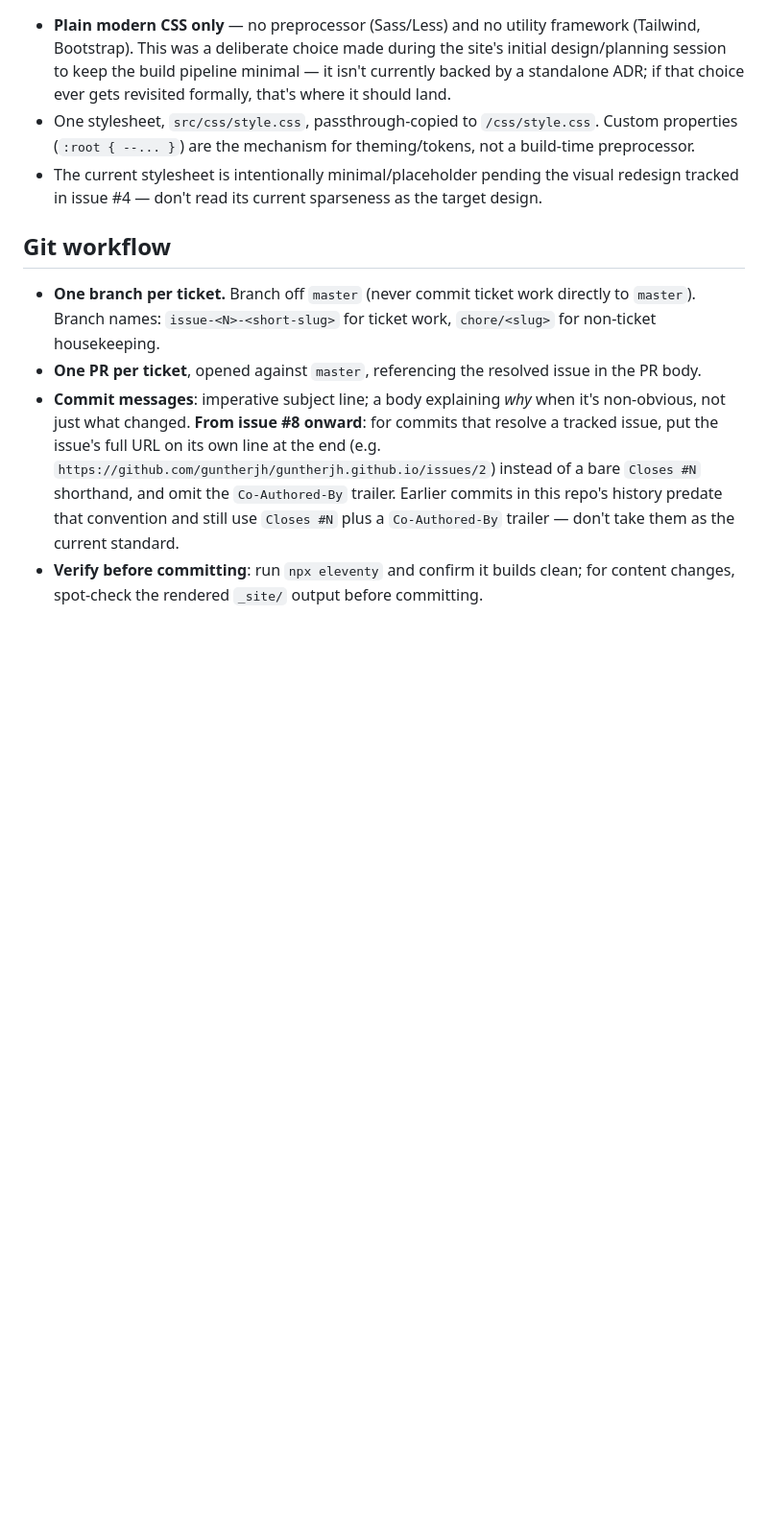
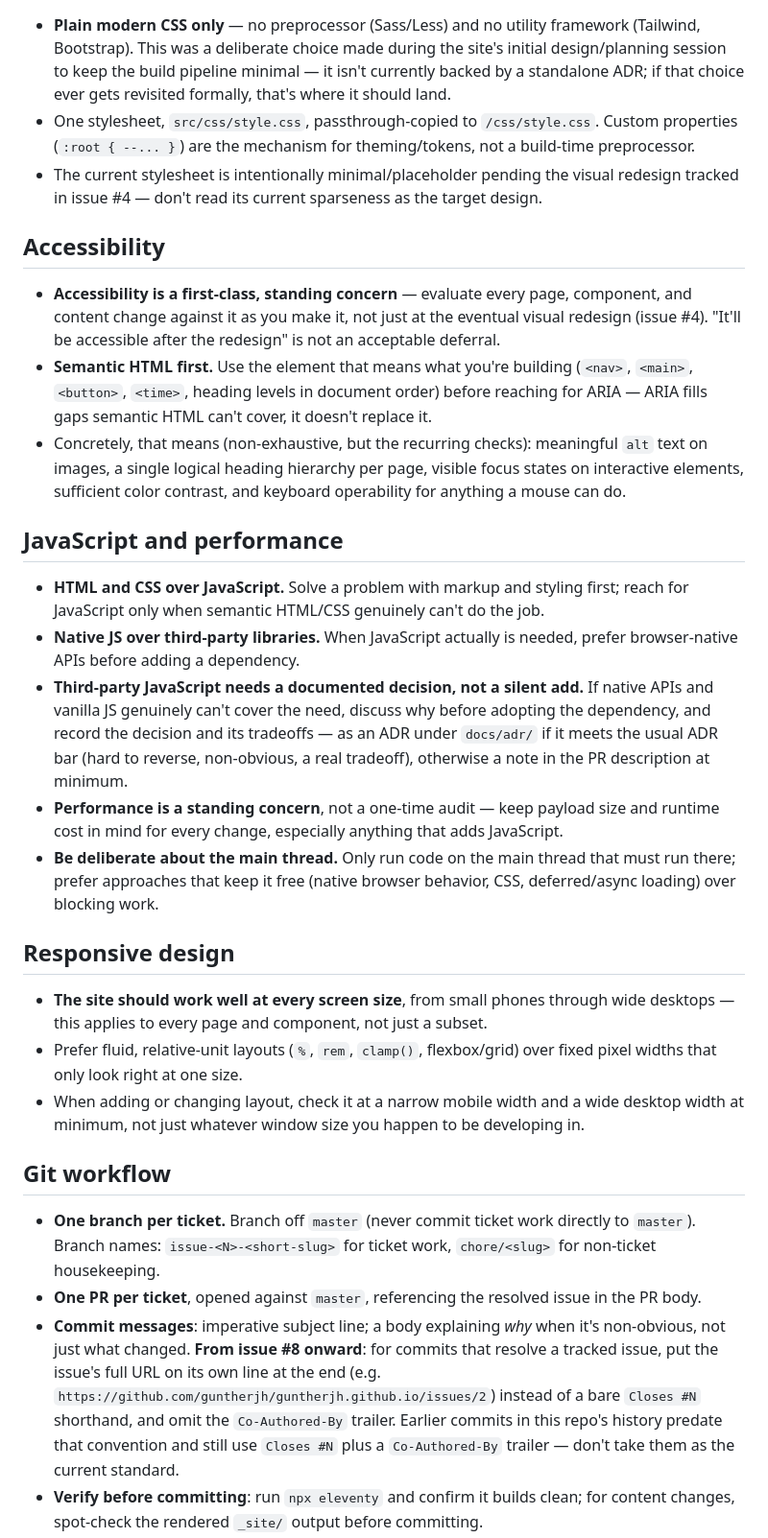
Before and after one commit to guntherjh/guntherjh.github.io, a Markdown page: CODING_STANDARDS.md, the part around the change. Shown at 96% size. Rendered like a GitHub page; blank space fills up the shorter version.

Commit message:
Add accessibility, JS/performance, and responsive-design standards
Adds three more sections to CODING_STANDARDS.md per additional
acceptance criteria on issue #8: accessibility as a standing concern
(semantic HTML first, concrete recurring checks), a preference for
HTML/CSS over JavaScript with native APIs over third-party libraries
and a documented-decision requirement when third-party JS is truly
needed, performance and main-thread mindfulness, and a responsive
design requirement across all screen sizes.

https://github.com/guntherjh/guntherjh.github.io/issues/8

```diff
--- a/CODING_STANDARDS.md
+++ b/CODING_STANDARDS.md
@@ -19,6 +19,26 @@ Conventions this project follows in practice, written down so `/code-review` and
 - One stylesheet, `src/css/style.css`, passthrough-copied to `/css/style.css`. Custom properties (`:root { --... }`) are the mechanism for theming/tokens, not a build-time preprocessor.
 - The current stylesheet is intentionally minimal/placeholder pending the visual redesign tracked in issue #4 — don't read its current sparseness as the target design.
 
+## Accessibility
+
+- **Accessibility is a first-class, standing concern** — evaluate every page, component, and content change against it as you make it, not just at the eventual visual redesign (issue #4). "It'll be accessible after the redesign" is not an acceptable deferral.
+- **Semantic HTML first.** Use the element that means what you're building (`<nav>`, `<main>`, `<button>`, `<time>`, heading levels in document order) before reaching for ARIA — ARIA fills gaps semantic HTML can't cover, it doesn't replace it.
+- Concretely, that means (non-exhaustive, but the recurring checks): meaningful `alt` text on images, a single logical heading hierarchy per page, visible focus states on interactive elements, sufficient color contrast, and keyboard operability for anything a mouse can do.
+
+## JavaScript and performance
+
+- **HTML and CSS over JavaScript.** Solve a problem with markup and styling first; reach for JavaScript only when semantic HTML/CSS genuinely can't do the job.
+- **Native JS over third-party libraries.** When JavaScript actually is needed, prefer browser-native APIs before adding a dependency.
+- **Third-party JavaScript needs a documented decision, not a silent add.** If native APIs and vanilla JS genuinely can't cover the need, discuss why before adopting the dependency, and record the decision and its tradeoffs — as an ADR under `docs/adr/` if it meets the usual ADR bar (hard to reverse, non-obvious, a real tradeoff), otherwise a note in the PR description at minimum.
+- **Performance is a standing concern**, not a one-time audit — keep payload size and runtime cost in mind for every change, especially anything that adds JavaScript.
+- **Be deliberate about the main thread.** Only run code on the main thread that must run there; prefer approaches that keep it free (native browser behavior, CSS, deferred/async loading) over blocking work.
+
+## Responsive design
+
+- **The site should work well at every screen size**, from small phones through wide desktops — this applies to every page and component, not just a subset.
+- Prefer fluid, relative-unit layouts (`%`, `rem`, `clamp()`, flexbox/grid) over fixed pixel widths that only look right at one size.
+- When adding or changing layout, check it at a narrow mobile width and a wide desktop width at minimum, not just whatever window size you happen to be developing in.
+
 ## Git workflow
 
 - **One branch per ticket.** Branch off `master` (never commit ticket work directly to `master`). Branch names: `issue-<N>-<short-slug>` for ticket work, `chore/<slug>` for non-ticket housekeeping.
```
